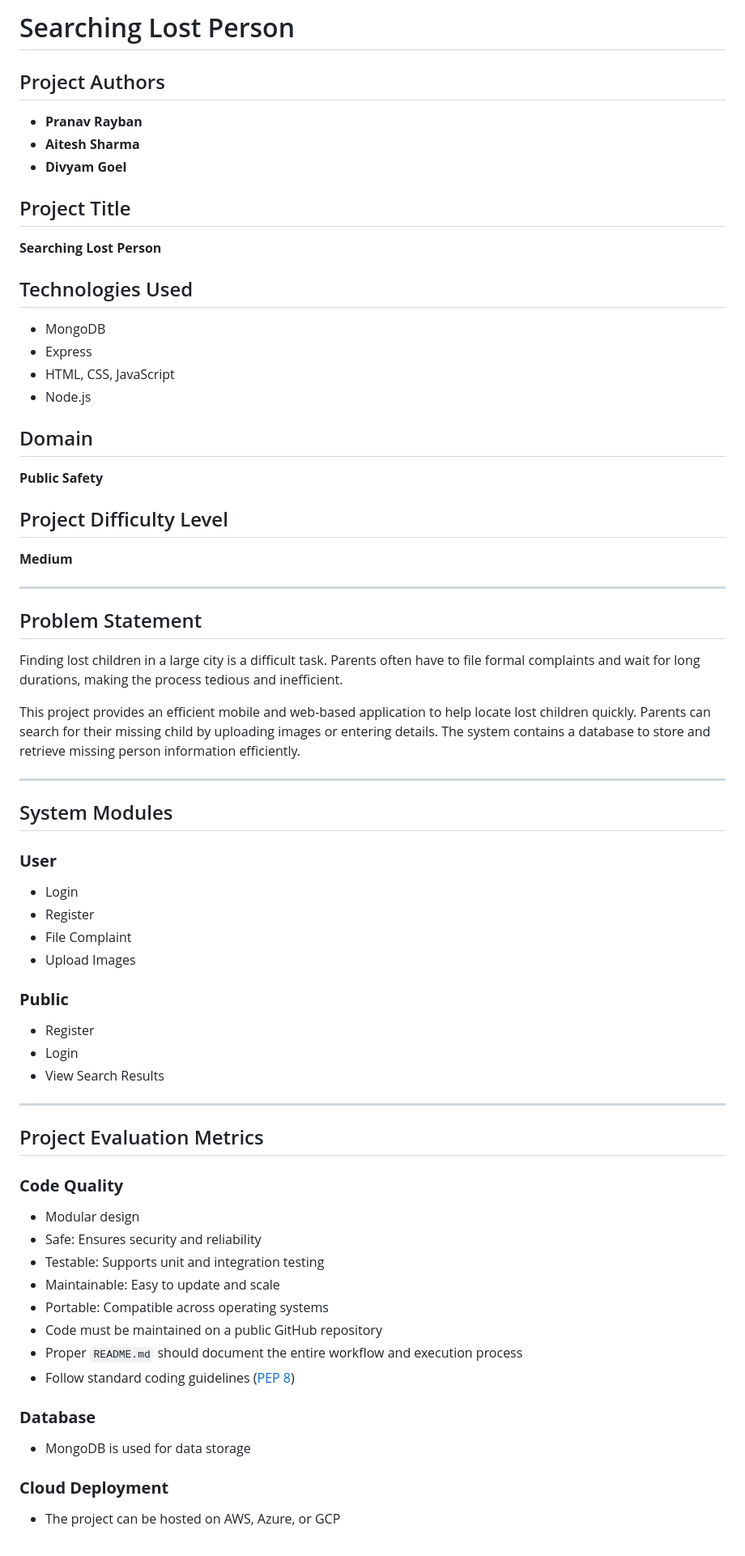
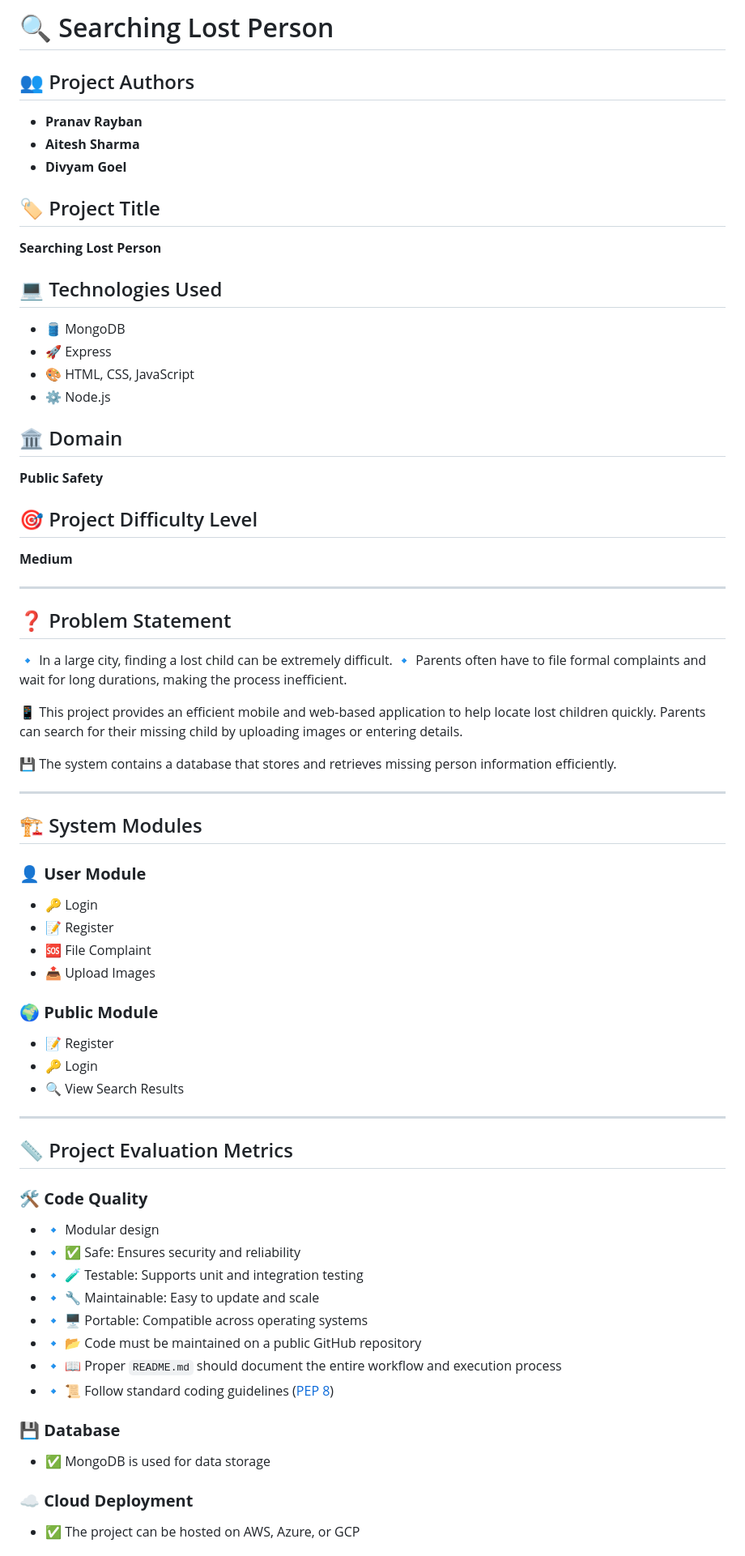
Before and after one commit to pranavsoftware/Searching-Lost-Person, a Markdown page: README.md, the part around the change printed below. Shown: that part at 81% size. Rendered like a GitHub page.

```diff
--- a/README.md
+++ b/README.md
@@ -1,64 +1,67 @@
-# Searching Lost Person
+# 🔍 Searching Lost Person
 
-## Project Authors
+## 👥 Project Authors
 - **Pranav Rayban**
 - **Aitesh Sharma**
 - **Divyam Goel**
 
-## Project Title
+## 🏷️ Project Title
 **Searching Lost Person**
 
-## Technologies Used
-- MongoDB
-- Express
-- HTML, CSS, JavaScript
-- Node.js
+## 💻 Technologies Used
+- 🛢️ MongoDB
+- 🚀 Express
+- 🎨 HTML, CSS, JavaScript
+- ⚙️ Node.js
 
-## Domain
+## 🏛️ Domain
 **Public Safety**
 
-## Project Difficulty Level
+## 🎯 Project Difficulty Level
 **Medium**
 
 ---
 
-## Problem Statement
-Finding lost children in a large city is a difficult task. Parents often have to file formal complaints and wait for long durations, making the process tedious and inefficient.
+## ❓ Problem Statement
+🔹 In a large city, finding a lost child can be extremely difficult.
+🔹 Parents often have to file formal complaints and wait for long durations, making the process inefficient.
 
-This project provides an efficient mobile and web-based application to help locate lost children quickly. Parents can search for their missing child by uploading images or entering details. The system contains a database to store and retrieve missing person information efficiently.
+📱 This project provides an efficient mobile and web-based application to help locate lost children quickly. Parents can search for their missing child by uploading images or entering details.
+
+💾 The system contains a database that stores and retrieves missing person information efficiently.
 
 ---
 
-## System Modules
+## 🏗️ System Modules
 
-### **User**
-- Login
-- Register
-- File Complaint
-- Upload Images
+### **👤 User Module**
+- 🔑 Login
+- 📝 Register
+- 🆘 File Complaint
+- 📤 Upload Images
 
-### **Public**
-- Register
-- Login
-- View Search Results
+### **🌍 Public Module**
+- 📝 Register
+- 🔑 Login
+- 🔍 View Search Results
 
 ---
 
-## Project Evaluation Metrics
+## 📏 Project Evaluation Metrics
 
-### **Code Quality**
-- Modular design
-- Safe: Ensures security and reliability
-- Testable: Supports unit and integration testing
-- Maintainable: Easy to update and scale
-- Portable: Compatible across operating systems
-- Code must be maintained on a public GitHub repository
-- Proper `README.md` should document the entire workflow and execution process
-- Follow standard coding guidelines ([PEP 8](https://www.python.org/dev/peps/pep-0008/))
+### **🛠️ Code Quality**
+- 🔹 Modular design
+- 🔹 ✅ Safe: Ensures security and reliability
+- 🔹 🧪 Testable: Supports unit and integration testing
+- 🔹 🔧 Maintainable: Easy to update and scale
+- 🔹 🖥️ Portable: Compatible across operating systems
+- 🔹 📂 Code must be maintained on a public GitHub repository
+- 🔹 📖 Proper `README.md` should document the entire workflow and execution process
+- 🔹 📜 Follow standard coding guidelines ([PEP 8](https://www.python.org/dev/peps/pep-0008/))
 
-### **Database**
-- MongoDB is used for data storage
+### **💾 Database**
+- ✅ MongoDB is used for data storage
 
-### **Cloud Deployment**
-- The project can be hosted on AWS, Azure, or GCP
+### **☁️ Cloud Deployment**
+- ✅ The project can be hosted on AWS, Azure, or GCP
 
```
Also changed, not shown: other parts of README.md (+42 -42 lines).
